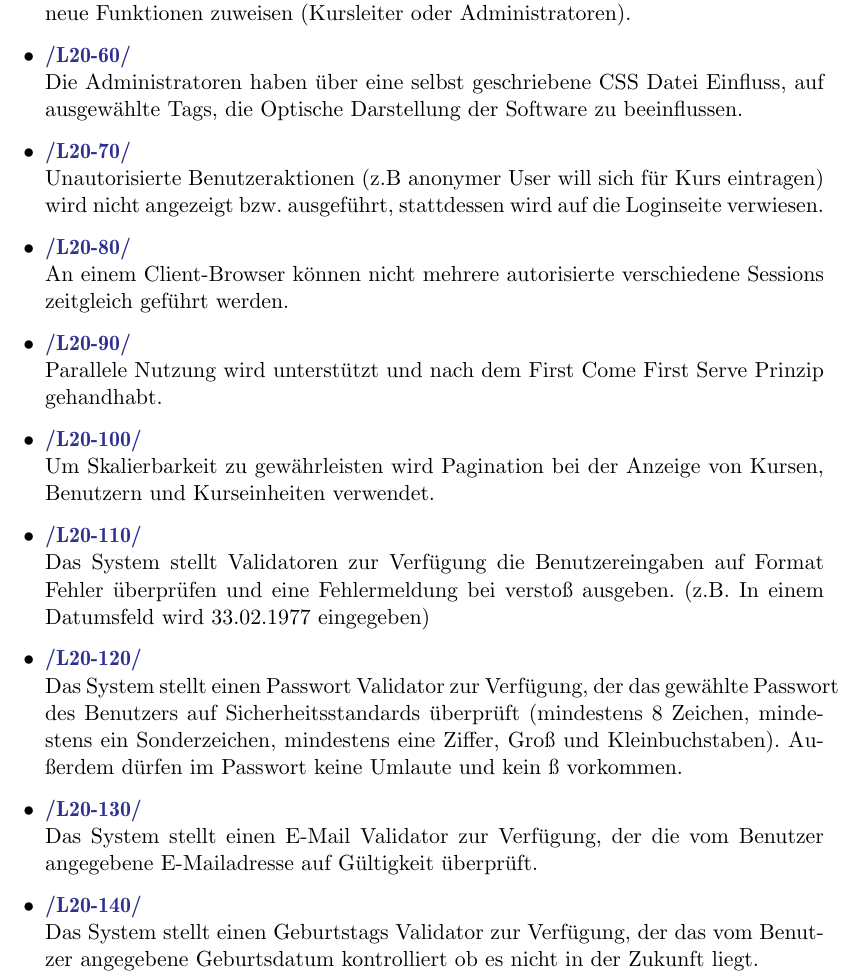
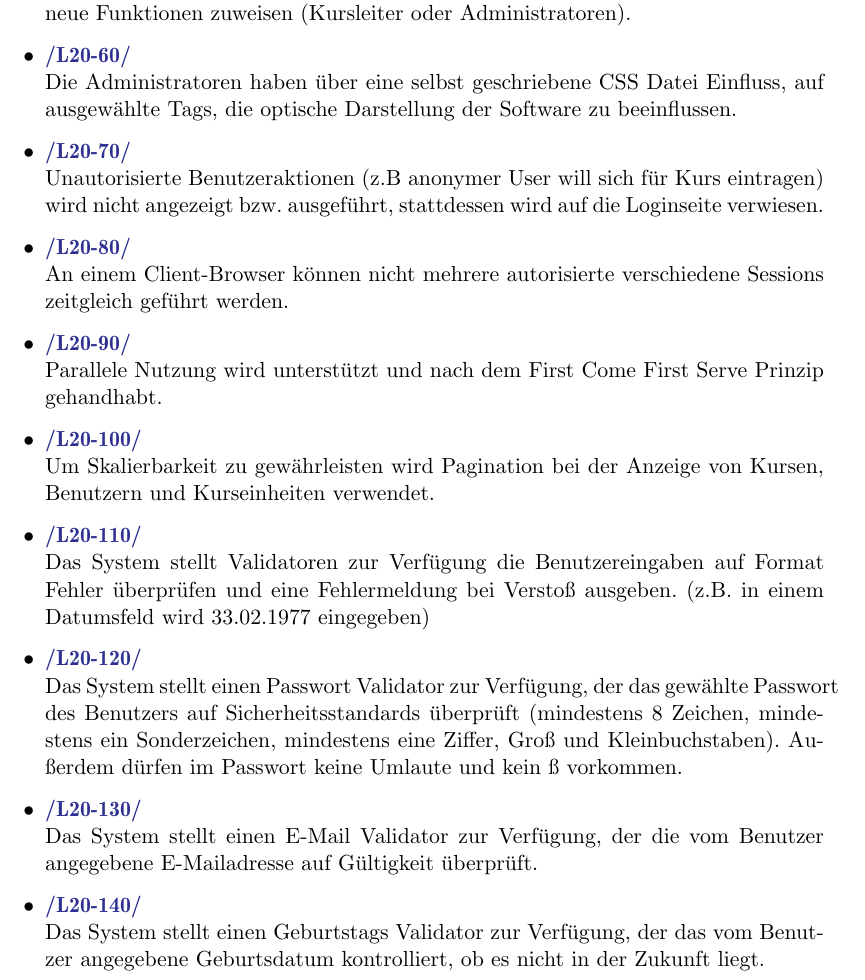
Before and after one commit to cretu90/SEP15-Team3, a LaTeX document (Documentation/1. Pflichtenheft/Pflichtenheft-SEP15.tex): part of page 28 of 60, cut so that both start at the same text. Compiled offline with pdfLaTeX.

```diff
--- a/Documentation/1. Pflichtenheft/Pflichtenheft-SEP15.tex
+++ b/Documentation/1. Pflichtenheft/Pflichtenheft-SEP15.tex
@@ -617,15 +617,15 @@
 	\item \Func{} Passwörter werden mit SHA-256 gehasht.
 	\item \Func{} Übertragung und Einsicht aller persönlichen Informationen erfolgen über eine SSL Verbindung.
 	\item \Func{} Die Administratoren sind in der Lage registrierte Benutzer zu bearbeiten und ihnen neue Funktionen zuweisen (Kursleiter oder Administratoren).
-	\item \Func{} Die Administratoren haben über eine selbst geschriebene CSS Datei Einfluss, auf ausgewählte Tags, die Optische Darstellung der Software zu beeinflussen.
+	\item \Func{} Die Administratoren haben über eine selbst geschriebene CSS Datei Einfluss, auf ausgewählte Tags, die optische Darstellung der Software zu beeinflussen.
 	\item \Func{} Unautorisierte Benutzeraktionen (z.B anonymer User will sich für Kurs eintragen) wird nicht angezeigt bzw. ausgeführt, stattdessen wird auf die Loginseite verwiesen.
 	\item \Func{} An einem Client-Browser können nicht mehrere autorisierte verschiedene Sessions zeitgleich geführt werden.
 	\item \Func{} Parallele Nutzung wird unterstützt und nach dem First Come First Serve Prinzip gehandhabt.
 	\item \Func{} Um Skalierbarkeit zu gewährleisten wird Pagination bei der Anzeige von Kursen, Benutzern und Kurseinheiten verwendet.
-	\item \Func{} Das System stellt Validatoren zur Verfügung die Benutzereingaben auf Format Fehler überprüfen und eine Fehlermeldung bei verstoß ausgeben. (z.B. In einem Datumsfeld wird 33.02.1977 eingegeben)
+	\item \Func{} Das System stellt Validatoren zur Verfügung die Benutzereingaben auf Format Fehler überprüfen und eine Fehlermeldung bei Verstoß ausgeben. (z.B. in einem Datumsfeld wird 33.02.1977 eingegeben)
 	\item \Func{} Das System stellt einen Passwort Validator zur Verfügung, der das gewählte Passwort des Benutzers auf Sicherheitsstandards überprüft (mindestens 8 Zeichen, mindestens ein Sonderzeichen, mindestens eine Ziffer, Groß und Kleinbuchstaben). Außerdem dürfen im Passwort keine Umlaute und kein ß vorkommen.
 	\item \Func{} Das System stellt einen E-Mail Validator zur Verfügung, der die vom Benutzer angegebene E-Mailadresse auf Gültigkeit überprüft.
-	\item \Func{} Das System stellt einen Geburtstags Validator zur Verfügung, der das vom Benutzer angegebene Geburtsdatum kontrolliert ob es nicht in der Zukunft liegt.
+	\item \Func{} Das System stellt einen Geburtstags Validator zur Verfügung, der das vom Benutzer angegebene Geburtsdatum kontrolliert, ob es nicht in der Zukunft liegt.
 	\item \Func{} Das System stellt einen Überweisungs Validator zur Verfügung, der bei einer offline Überweisung des Trainers/Admins die angegebene BenutzerID auf Existenz überprüft.
 	\item \Func{} Das System stellt einen Benutzernamen Validator zur Verfügung, der den vom anonymen User gewählten Benutzernamen bei der Registrierung auf bereits vergeben prüft.
 	\item \Func{} Verfügbarkeit der Räumlichkeit und der Terminkollision wird nicht geprüft.
```
